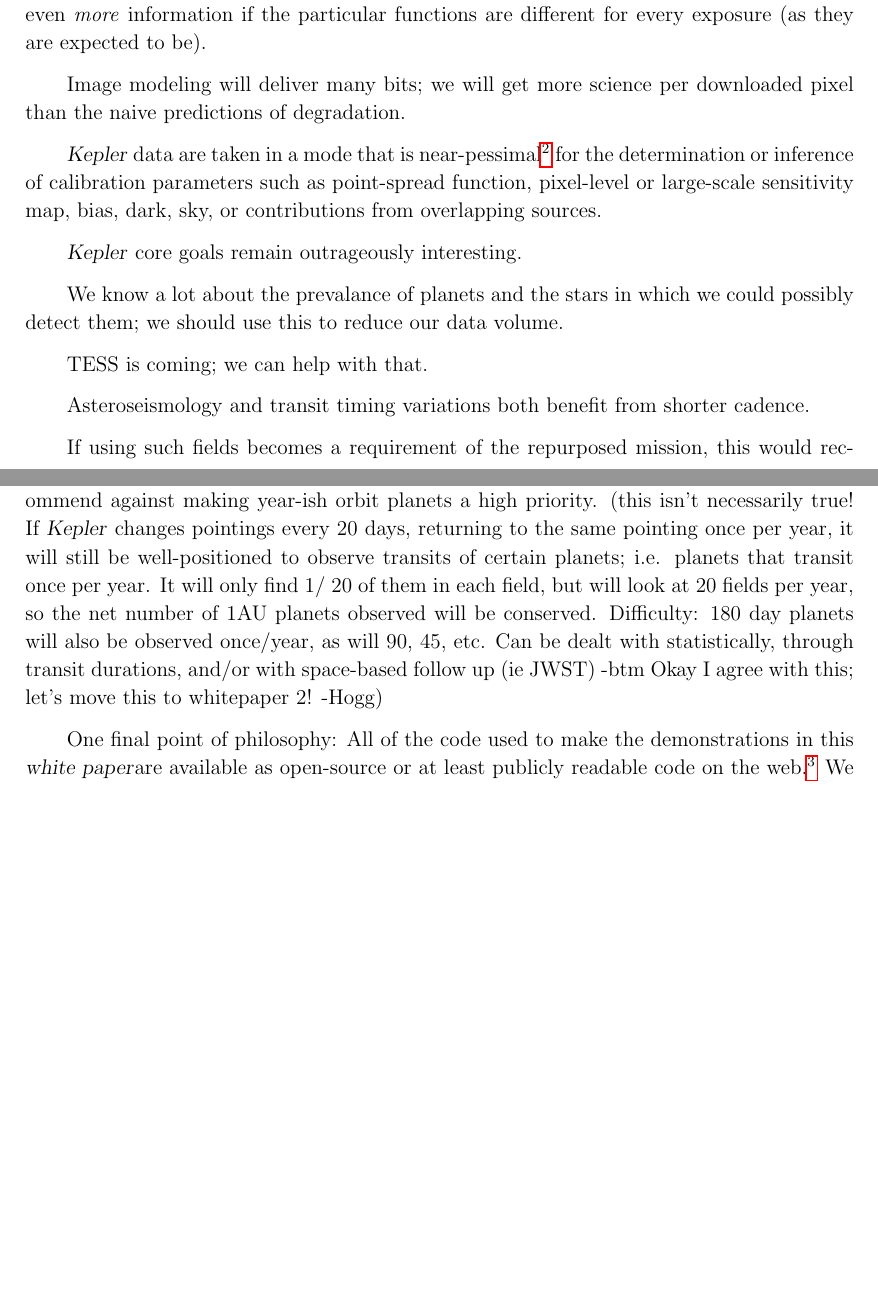
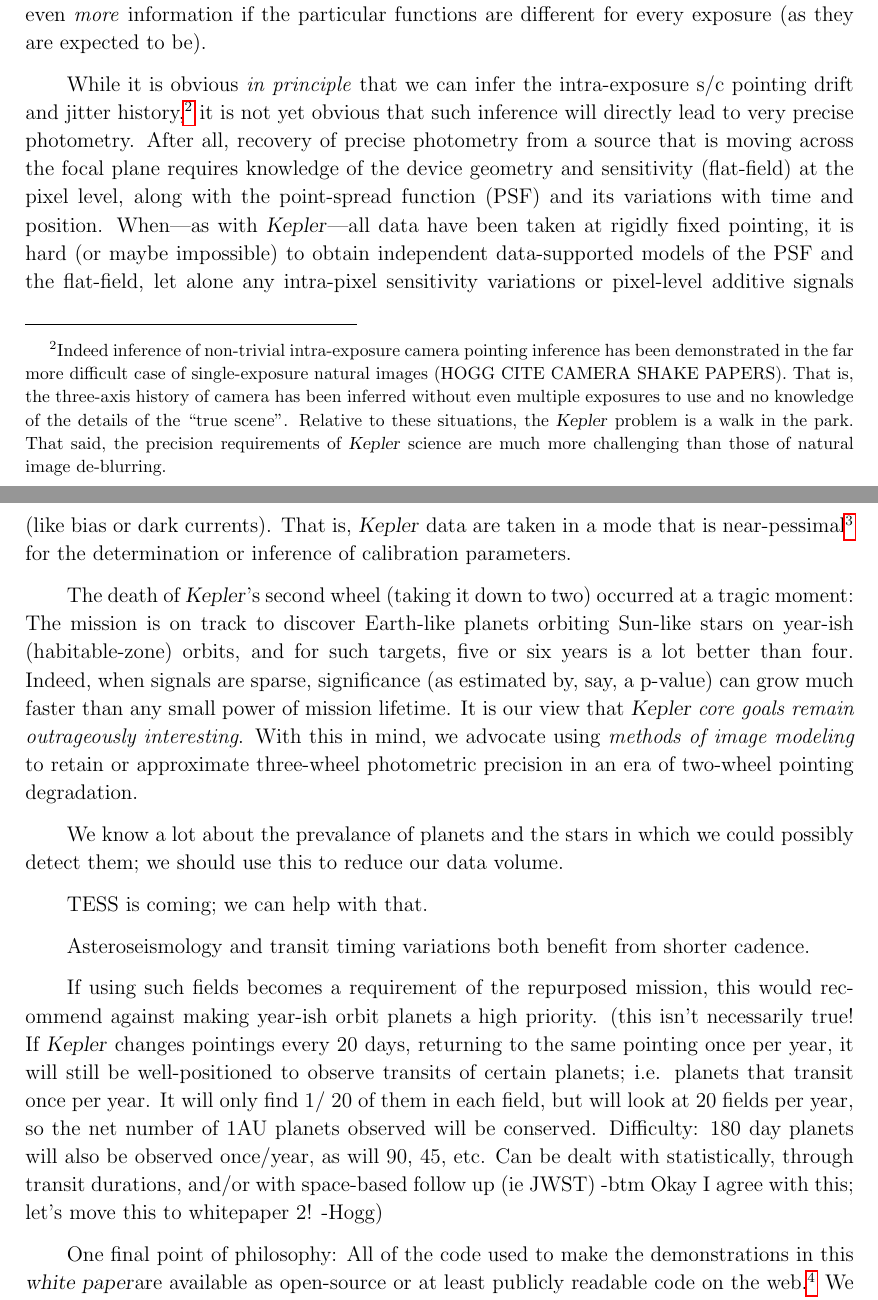
Before and after one commit to davidwhogg/SaveKepler, a LaTeX paper (whitepaper/sk.tex): two parts of pages 4 and 5 of 10, joined at a grey line, cut so that both start at the same text, the shorter picture padded with empty space. Compiled offline with pdfLaTeX.

Commit message:
more philosophy

```diff
--- a/whitepaper/sk.tex
+++ b/whitepaper/sk.tex
@@ -182,19 +182,48 @@ There is an \emph{overwhelming abundance} of information in the data
   and even \emph{more} information if the particular functions
   are different for every exposure (as they are expected to be).
 
+While it is obvious \emph{in principle} that we can infer
+  the intra-exposure s/c pointing drift and jitter history,%
+  \footnote{Indeed inference of non-trivial intra-exposure
+    camera pointing inference has been demonstrated in the far more difficult
+    case of single-exposure natural images (HOGG CITE CAMERA SHAKE PAPERS).
+  That is, the three-axis history of camera
+    has been inferred without even multiple exposures to use
+    and no knowledge of the details of the ``true scene''.
+  Relative to these situations, the \Kepler\ problem is a walk in the park.
+  That said, the precision requirements of \Kepler\ science
+    are much more challenging than those of natural image de-blurring.}
+  it is not yet obvious that such inference will directly lead to very precise photometry.
+After all, recovery of precise photometry from a source
+  that is moving across the focal plane
+  requires knowledge of the device geometry and sensitivity
+  (flat-field) at the pixel level,
+  along with the point-spread function (PSF) and its variations with time and position.
+When---as with \Kepler---all data have been taken at rigidly fixed pointing,
+  it is hard (or maybe impossible) to obtain independent data-supported models of
+  the PSF and the flat-field,
+  let alone any intra-pixel sensitivity variations
+  or pixel-level additive signals (like bias or dark currents).
+That is,
+  \Kepler\ data are taken in a mode that is
+  near-pessimal%
+  \footnote{Neologism ``pessimal'' is the antonym of ``optimal''.}
+  for the determination or inference of calibration parameters.
+
+The death of \Kepler's second wheel (taking it down to two)
+  occurred at a tragic moment:
+The mission is on track to discover Earth-like planets
+  orbiting Sun-like stars on year-ish (habitable-zone) orbits,
+  and for such targets, five or six years is a lot better than four.
+Indeed, when signals are sparse, significance
+  (as estimated by, say, a p-value)
+  can grow much faster than any small power of mission lifetime.
+It is our view that \emph{\Kepler\ core goals remain outrageously interesting}.
+With this in mind, we advocate using \emph{methods of image modeling} to retain
+  or approximate three-wheel photometric precision
+  in an era of two-wheel pointing degradation.
 
 
-Image modeling will deliver many bits; we will get more science per
-downloaded pixel than the naive predictions of degradation.
-
-\Kepler\ data are taken in a mode that is
-near-pessimal\footnote{Neologism ``pessimal'' is the antonym of
-  ``optimal''.} for the determination or inference of calibration
-parameters such as point-spread function, pixel-level or large-scale
-sensitivity map, bias, dark, sky, or contributions from overlapping
-sources.
-
-\Kepler\ core goals remain outrageously interesting.
 
 We know a lot about the prevalance of planets and the stars in which
 we could possibly detect them; we should use this to reduce our data
```
